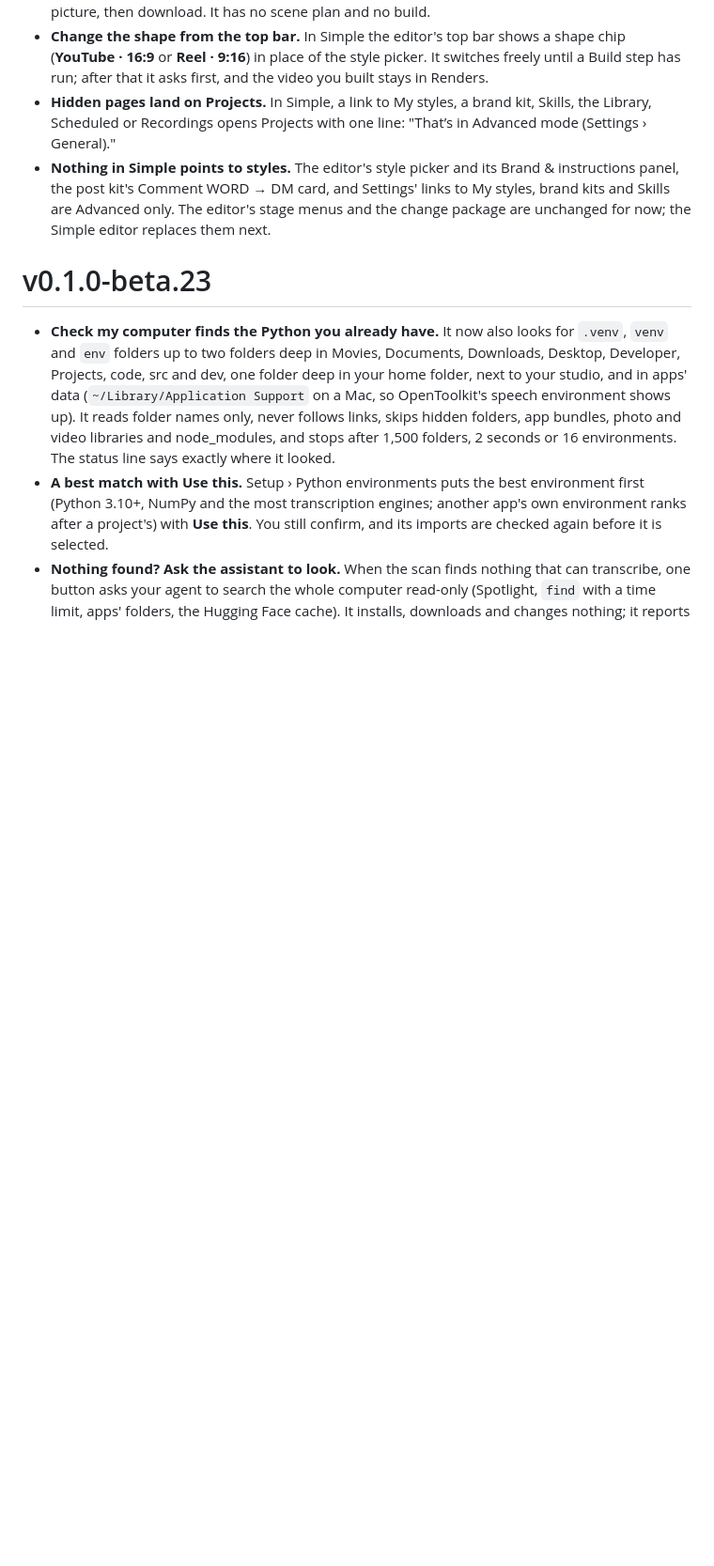
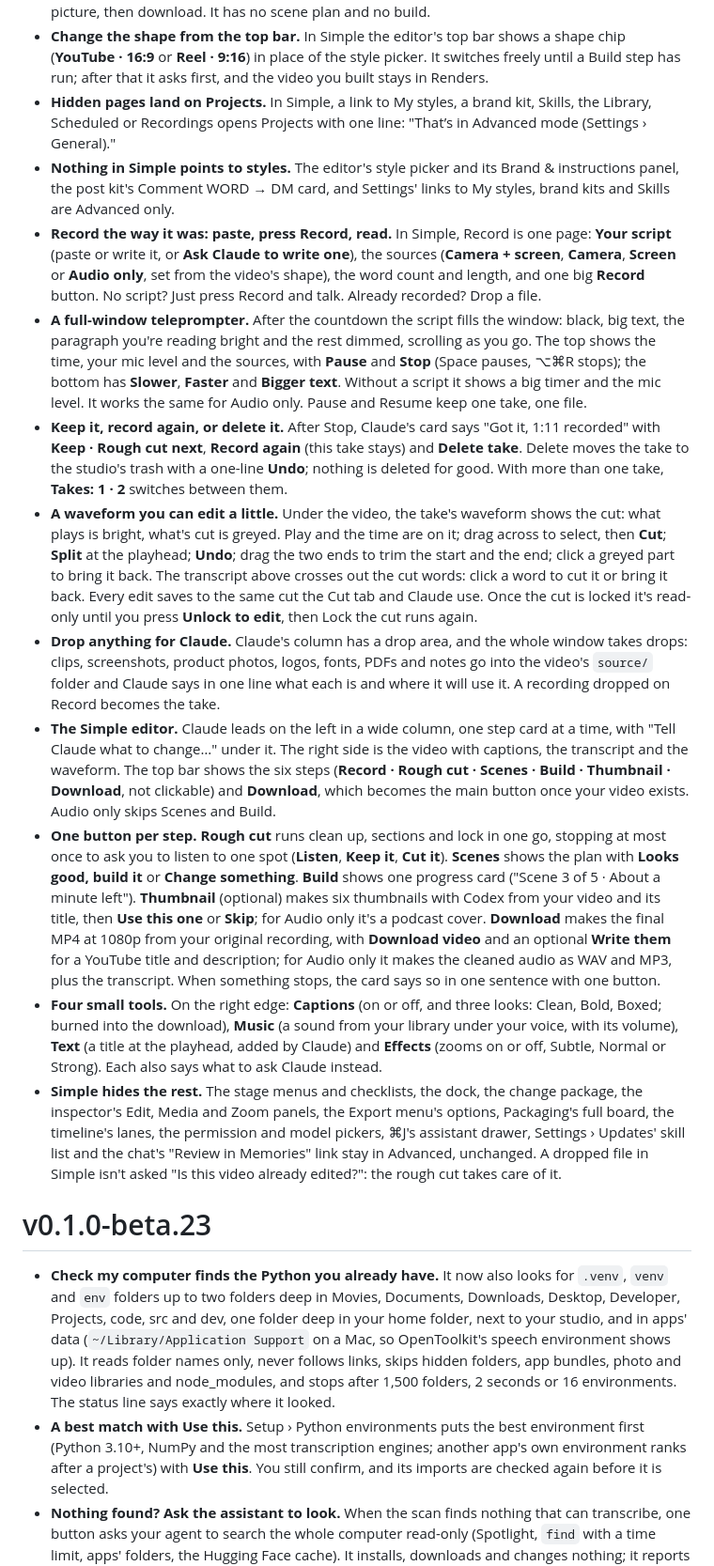
Before and after one commit to Barty-Bart/video-octopus, a Markdown page: docs/release-notes.md, the part around the change. Shown at 94% size. GitHub-like rendering; blank space fills up the shorter version.

```diff
--- a/docs/release-notes.md
+++ b/docs/release-notes.md
@@ -7,7 +7,16 @@
 - **Audio only.** A new voice-only video setup: Record, clean up and lock the cut, an optional cover picture, then download. It has no scene plan and no build.
 - **Change the shape from the top bar.** In Simple the editor's top bar shows a shape chip (**YouTube · 16:9** or **Reel · 9:16**) in place of the style picker. It switches freely until a Build step has run; after that it asks first, and the video you built stays in Renders.
 - **Hidden pages land on Projects.** In Simple, a link to My styles, a brand kit, Skills, the Library, Scheduled or Recordings opens Projects with one line: "That’s in Advanced mode (Settings › General)."
-- **Nothing in Simple points to styles.** The editor's style picker and its Brand & instructions panel, the post kit's Comment WORD → DM card, and Settings' links to My styles, brand kits and Skills are Advanced only. The editor's stage menus and the change package are unchanged for now; the Simple editor replaces them next.
+- **Nothing in Simple points to styles.** The editor's style picker and its Brand & instructions panel, the post kit's Comment WORD → DM card, and Settings' links to My styles, brand kits and Skills are Advanced only.
+- **Record the way it was: paste, press Record, read.** In Simple, Record is one page: **Your script** (paste or write it, or **Ask Claude to write one**), the sources (**Camera + screen**, **Camera**, **Screen** or **Audio only**, set from the video's shape), the word count and length, and one big **Record** button. No script? Just press Record and talk. Already recorded? Drop a file.
+- **A full-window teleprompter.** After the countdown the script fills the window: black, big text, the paragraph you're reading bright and the rest dimmed, scrolling as you go. The top shows the time, your mic level and the sources, with **Pause** and **Stop** (Space pauses, ⌥⌘R stops); the bottom has **Slower**, **Faster** and **Bigger text**. Without a script it shows a big timer and the mic level. It works the same for Audio only. Pause and Resume keep one take, one file.
+- **Keep it, record again, or delete it.** After Stop, Claude's card says "Got it, 1:11 recorded" with **Keep · Rough cut next**, **Record again** (this take stays) and **Delete take**. Delete moves the take to the studio's trash with a one-line **Undo**; nothing is deleted for good. With more than one take, **Takes: 1 · 2** switches between them.
+- **A waveform you can edit a little.** Under the video, the take's waveform shows the cut: what plays is bright, what's cut is greyed. Play and the time are on it; drag across to select, then **Cut**; **Split** at the playhead; **Undo**; drag the two ends to trim the start and the end; click a greyed part to bring it back. The transcript above crosses out the cut words: click a word to cut it or bring it back. Every edit saves to the same cut the Cut tab and Claude use. Once the cut is locked it's read-only until you press **Unlock to edit**, then Lock the cut runs again.
+- **Drop anything for Claude.** Claude's column has a drop area, and the whole window takes drops: clips, screenshots, product photos, logos, fonts, PDFs and notes go into the video's `source/` folder and Claude says in one line what each is and where it will use it. A recording dropped on Record becomes the take.
+- **The Simple editor.** Claude leads on the left in a wide column, one step card at a time, with "Tell Claude what to change…" under it. The right side is the video with captions, the transcript and the waveform. The top bar shows the six steps (**Record · Rough cut · Scenes · Build · Thumbnail · Download**, not clickable) and **Download**, which becomes the main button once your video exists. Audio only skips Scenes and Build.
+- **One button per step.** **Rough cut** runs clean up, sections and lock in one go, stopping at most once to ask you to listen to one spot (**Listen**, **Keep it**, **Cut it**). **Scenes** shows the plan with **Looks good, build it** or **Change something**. **Build** shows one progress card ("Scene 3 of 5 · About a minute left"). **Thumbnail** (optional) makes six thumbnails with Codex from your video and its title, then **Use this one** or **Skip**; for Audio only it's a podcast cover. **Download** makes the final MP4 at 1080p from your original recording, with **Download video** and an optional **Write them** for a YouTube title and description; for Audio only it makes the cleaned audio as WAV and MP3, plus the transcript. When something stops, the card says so in one sentence with one button.
+- **Four small tools.** On the right edge: **Captions** (on or off, and three looks: Clean, Bold, Boxed; burned into the download), **Music** (a sound from your library under your voice, with its volume), **Text** (a title at the playhead, added by Claude) and **Effects** (zooms on or off, Subtle, Normal or Strong). Each also says what to ask Claude instead.
+- **Simple hides the rest.** The stage menus and checklists, the dock, the change package, the inspector's Edit, Media and Zoom panels, the Export menu's options, Packaging's full board, the timeline's lanes, the permission and model pickers, ⌘J's assistant drawer, Settings › Updates' skill list and the chat's "Review in Memories" link stay in Advanced, unchanged. A dropped file in Simple isn't asked "Is this video already edited?": the rough cut takes care of it.
 
 # v0.1.0-beta.23
 
```
Also changed, not shown: README.md (+1 -1 lines).
